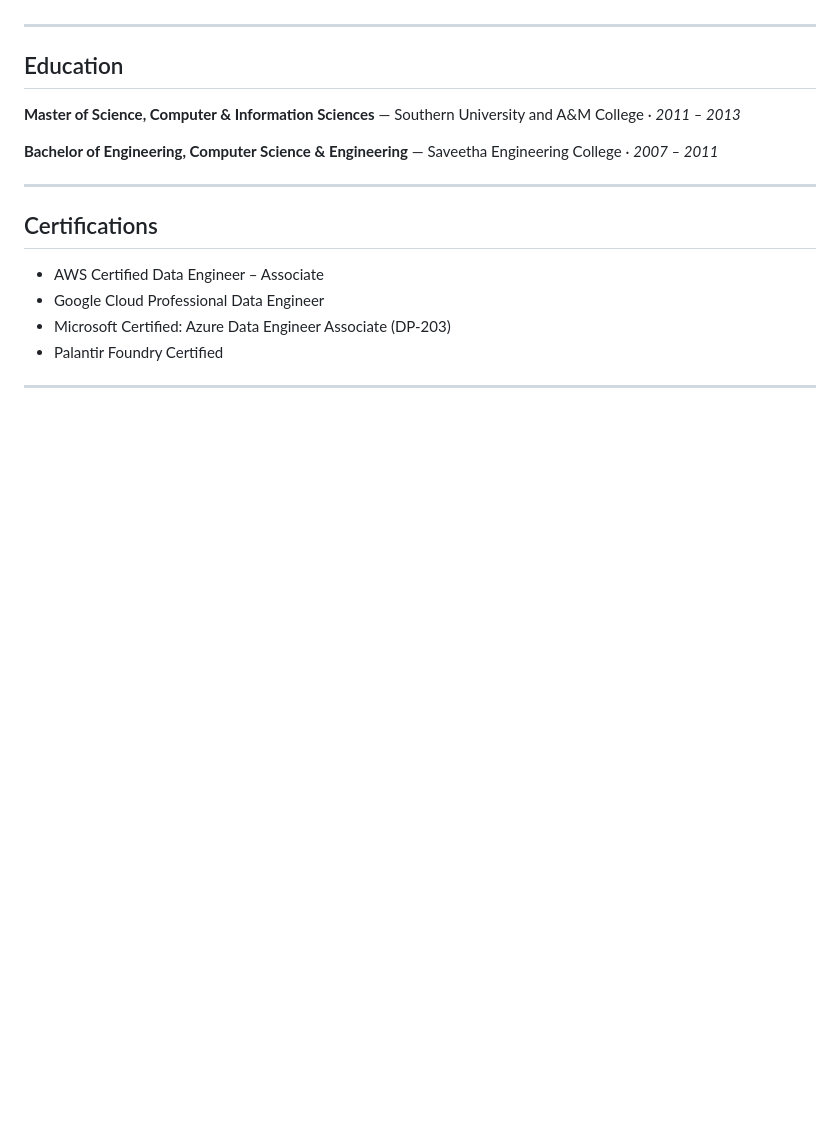
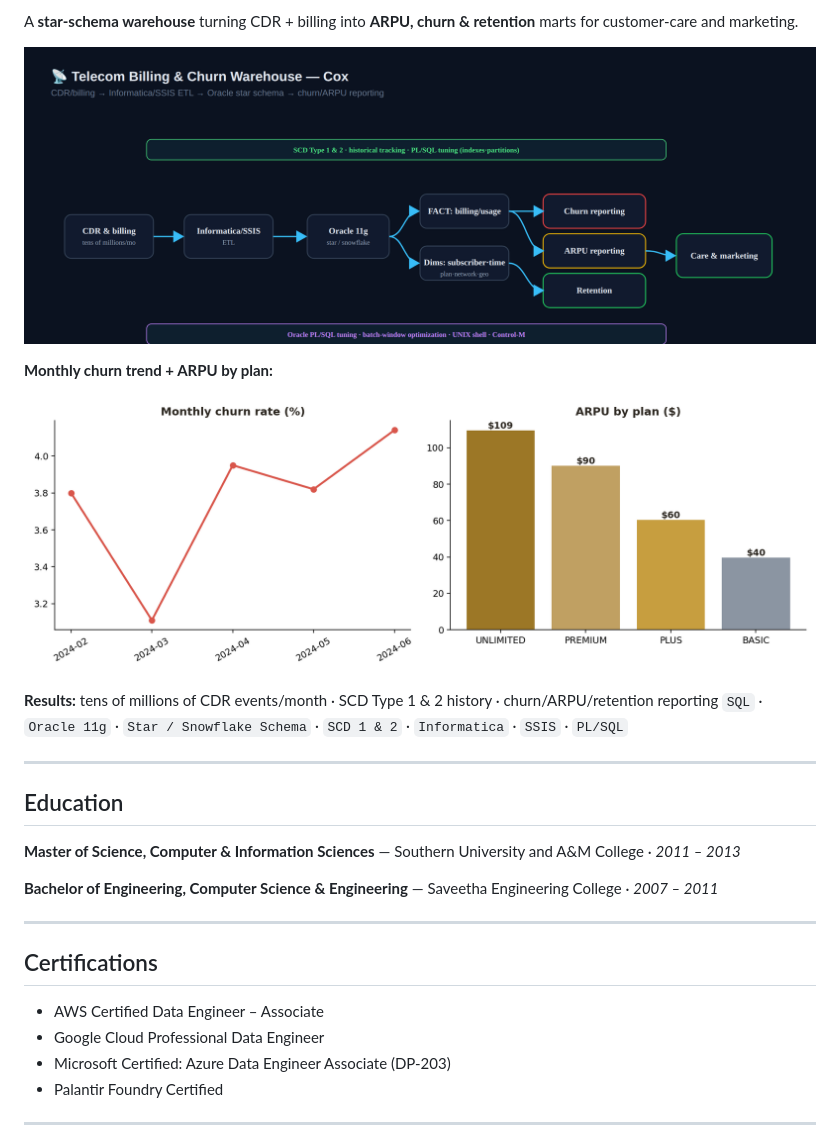
Before and after one commit to saik85/saik85, a Markdown page: README.md, the part around one of its changes. GitHub-like rendering; blank space fills up the shorter version.

```diff
--- a/README.md
+++ b/README.md
@@ -181,3 +201,13 @@ Star schema → **ARPU, churn & retention** marts. · `SQL · Star Schema · Dim
+A **star-schema warehouse** turning CDR + billing into **ARPU, churn & retention** marts for customer-care and marketing.
+
+![architecture](telecom-architecture.png)
+
+**Monthly churn trend + ARPU by plan:**
+
+![results](telecom-results.png)
+
+**Results:** tens of millions of CDR events/month · SCD Type 1 & 2 history · churn/ARPU/retention reporting
+`SQL` · `Oracle 11g` · `Star / Snowflake Schema` · `SCD 1 & 2` · `Informatica` · `SSIS` · `PL/SQL`
 
 
 <hr/>
```
Also changed, not shown: other parts of README.md (+47 -27 lines).
